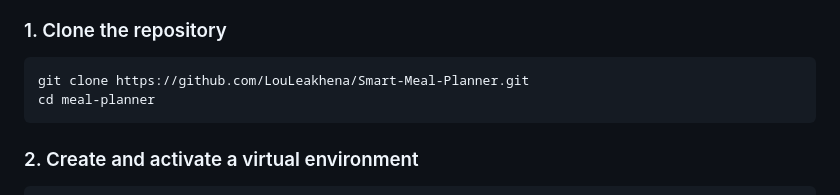
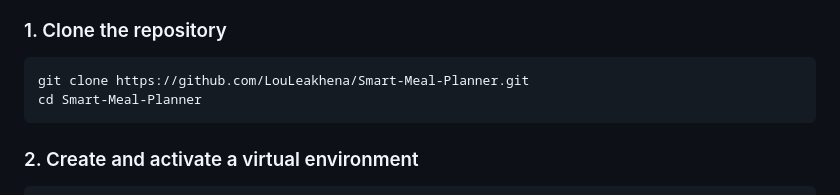
Before and after one commit to LouLeakhena/Smart-Meal-Planner, a Markdown page: README.md, the part around the change. GitHub-like rendering.

Commit message:
Fix directory name in README for cloning

````diff
--- a/README.md
+++ b/README.md
@@ -45,7 +45,7 @@ SMART MEAL PLANNER
 
 ```bash
 git clone https://github.com/LouLeakhena/Smart-Meal-Planner.git
-cd meal-planner
+cd Smart-Meal-Planner
 ```
 
 ### 2. Create and activate a virtual environment
````
